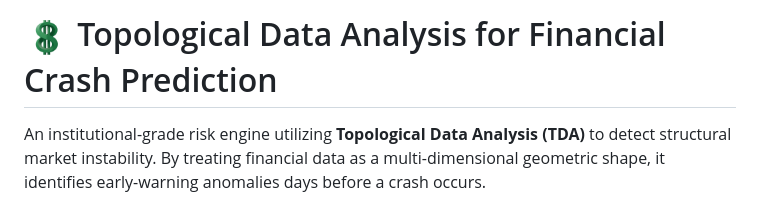
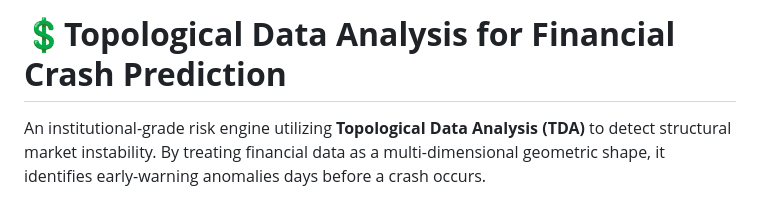
Before and after one commit to MohamedAli1937/TDA-Market-Risk-Analyzer, a Markdown page: README.md, the part around the change. Drawn GitHub-style.

```diff
--- a/README.md
+++ b/README.md
@@ -1,4 +1,4 @@
-# <img src="static/images/logo-withoutbg.png" width="45" style="vertical-align: middle; margin-right: 10px;" alt="TDA Logo"> Topological Data Analysis for Financial Crash Prediction
+# 💲**Topological Data Analysis for Financial Crash Prediction**
 
 An institutional-grade risk engine utilizing **Topological Data Analysis (TDA)** to detect structural market instability. By treating financial data as a multi-dimensional geometric shape, it identifies early-warning anomalies days before a crash occurs.
 
```
